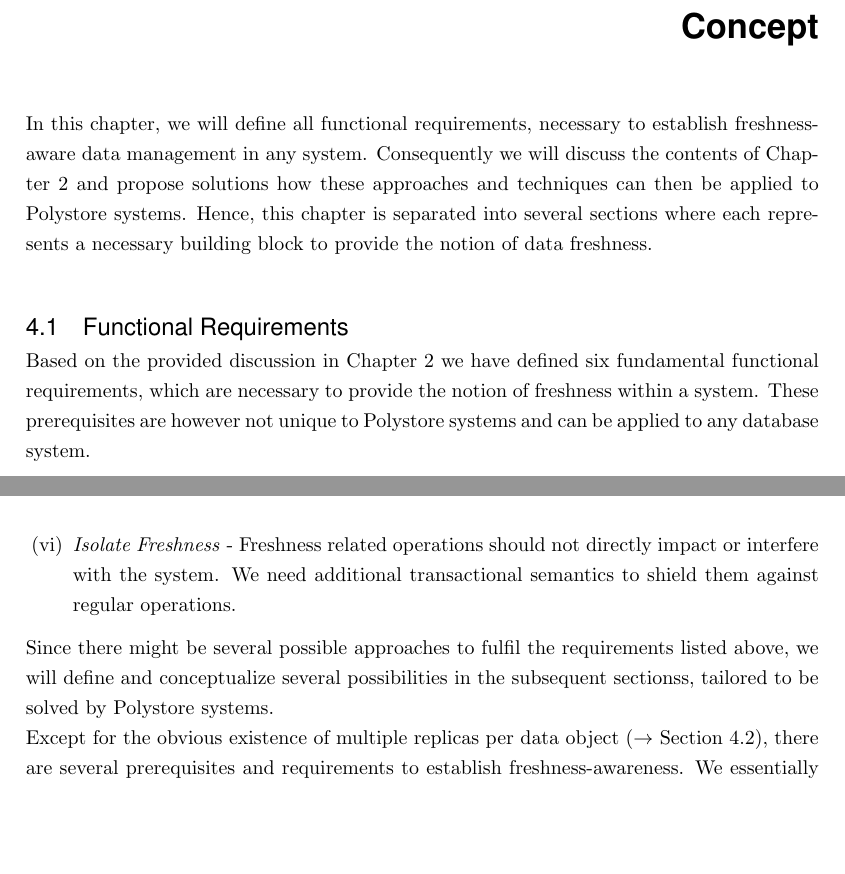
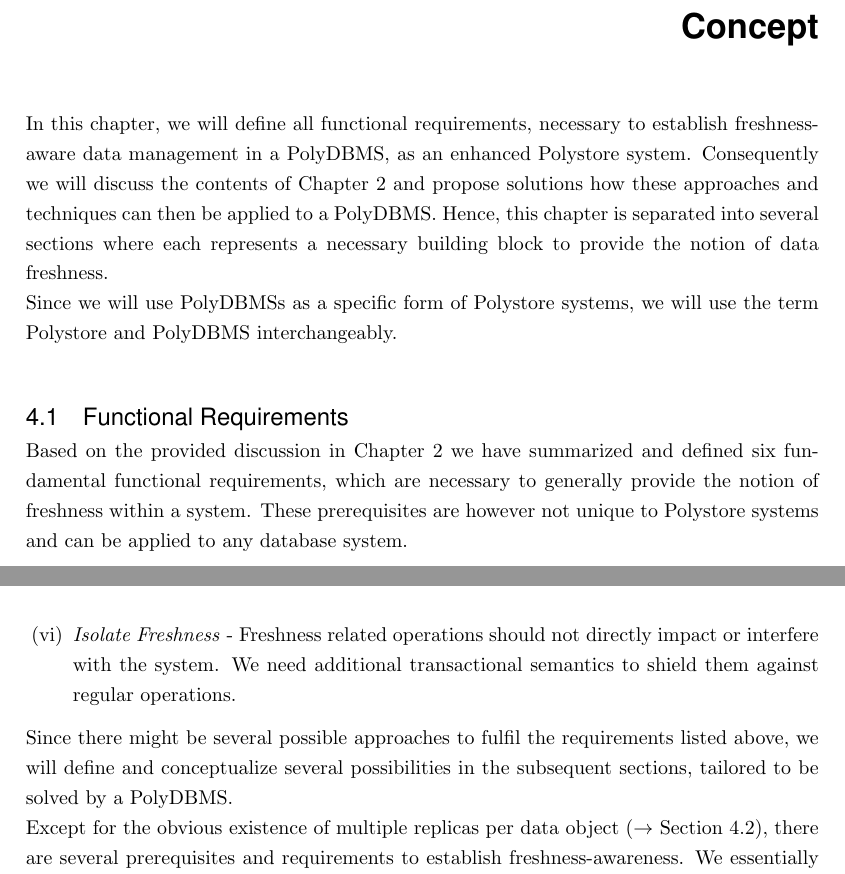
Before and after one commit to hennlo/master_thesis, a LaTeX thesis (report/Thesis.tex, which reads report/Chapters/6_Concept.tex): two parts of pages 20 and 21 of 91, joined at a grey line, cut so that both start at the same text, the shorter picture padded with empty space. Compiled offline with pdfLaTeX.

Commit message:
integrated PolyDBMS

```diff
--- a/report/Chapters/6_Concept.tex
+++ b/report/Chapters/6_Concept.tex
@@ -3,15 +3,17 @@
 \label{c:concept}
 
 
-In this chapter, we will define all functional requirements, necessary to establish freshness-aware data management in any system.
-Consequently we will discuss the contents of Chapter~\ref{c:related} and propose solutions how these approaches and techniques can then be applied to Polystore systems.
+In this chapter, we will define all functional requirements, necessary to establish freshness-aware data management in a PolyDBMS, as an enhanced Polystore system.
+Consequently we will discuss the contents of Chapter~\ref{c:related} and propose solutions how these approaches and techniques can then be applied to a PolyDBMS.
 Hence, this chapter is separated into several sections where each represents a necessary building block to provide the notion of data freshness.
 
 
+Since we will use PolyDBMSs as a specific form of Polystore systems, we will use the term Polystore and PolyDBMS interchangeably.
+
 \section{Functional Requirements}
 
-Based on the provided discussion in Chapter~\ref{c:related} we have defined six fundamental functional
-requirements, which are necessary to provide the notion of freshness within a system.
+Based on the provided discussion in Chapter~\ref{c:related} we have summarized and defined six fundamental functional
+requirements, which are necessary to  generally provide the notion of freshness within a system.
 These prerequisites are however not unique to Polystore systems and can be applied to any database system.
 
 \begin{enumerate}[(i)]
@@ -36,7 +38,7 @@ These prerequisites are however not unique to Polystore systems and can be appli
 \end{enumerate}
 
 Since there might be several possible approaches to fulfil the requirements listed above,
-we will define and conceptualize several possibilities in the subsequent sectionss, tailored to be solved by Polystore systems.
+we will define and conceptualize several possibilities in the subsequent sections, tailored to be solved by a PolyDBMS.
 
 
 Except for the obvious existence of multiple replicas per data object ($\rightarrow$ Section~\ref{sec:data_replicas}),
```
Also changed, not shown: report/Chapters/6_Concept.tex (10 more changed lines).
